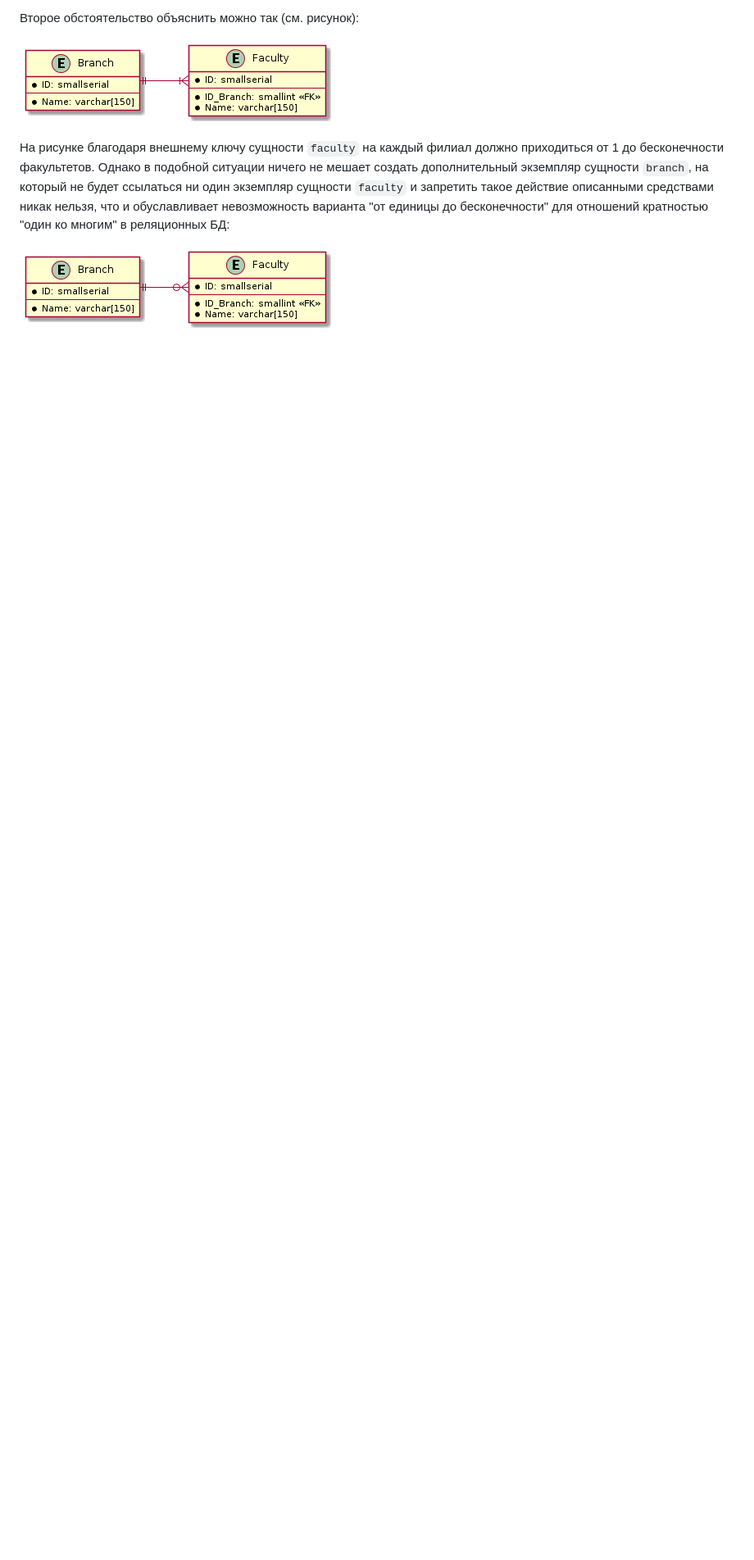
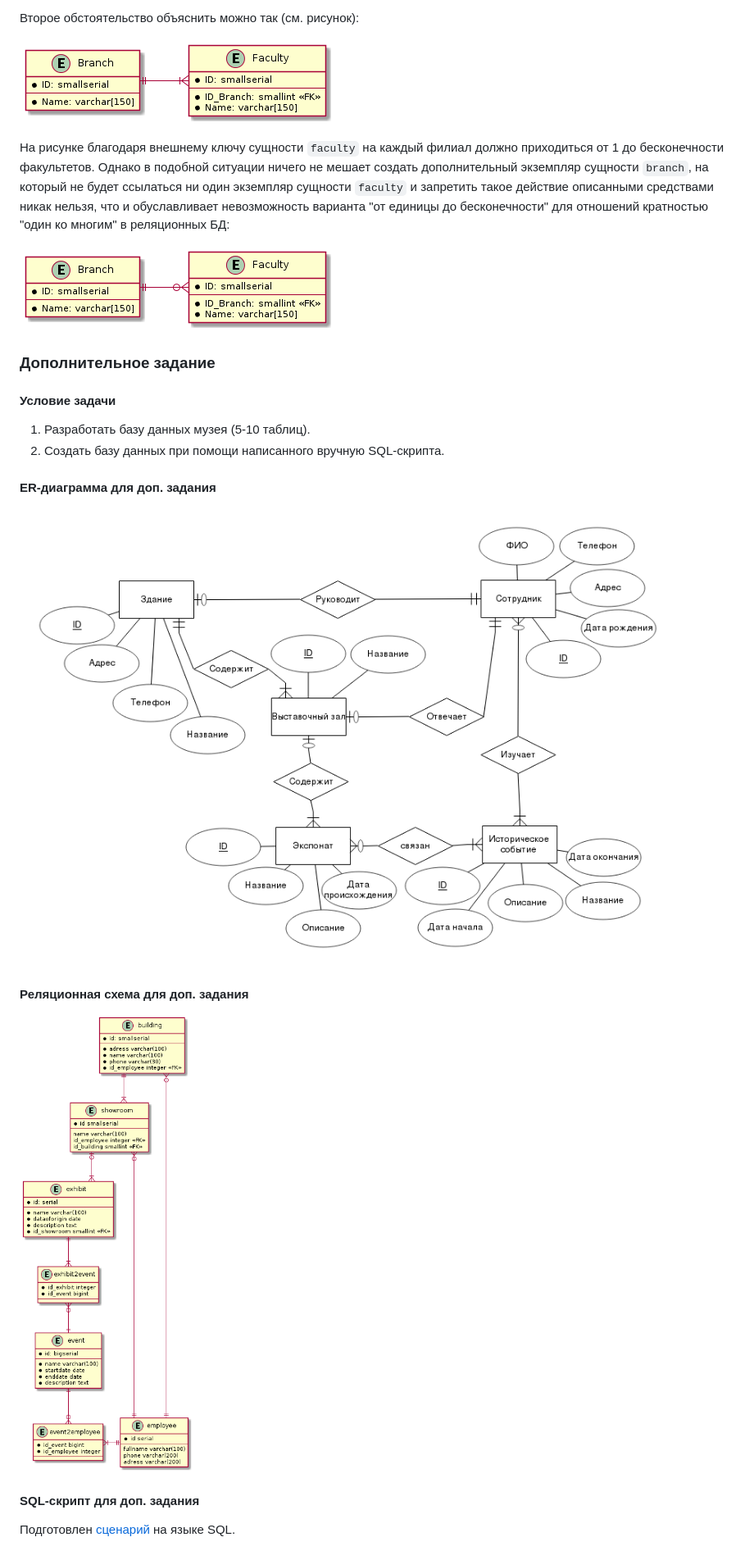
Before and after one commit to CodeDesign2763/DatabaseTask, a Markdown page: README.md, the part around the change. Shown: that part at 82% size. Drawn GitHub-style; pictures changed too: ЛР3/add_task_erd.png (added), ЛР3/rs2.png (added); blank space fills up the shorter version.

```diff
--- a/README.md
+++ b/README.md
@@ -195,3 +195,22 @@ Cм. файлы `*.py` в каталоге `ЛР2`
 На рисунке благодаря внешнему ключу сущности `faculty` на каждый филиал должно приходиться от 1 до бесконечности факультетов. Однако в подобной ситуации ничего не мешает создать дополнительный экземпляр сущности `branch`, на который не будет ссылаться ни один экземпляр сущности `faculty` и запретить такое действие описанными средствами никак нельзя, что и обуславливает невозможность варианта "от единицы до бесконечности" для отношений кратностью "один ко многим" в реляционных БД:
 
 ![Отношение кратностью 1 ко многим2](./ЛР3/answer_001.png)
+
+### Дополнительное задание
+
+#### Условие задачи
+
+1.	Разработать базу данных музея (5-10 таблиц).
+2.	Создать базу данных при помощи написанного вручную SQL-скрипта.
+
+#### ER-диаграмма для доп. задания
+
+![ER-диаграмма для дополнительного задания](./ЛР3/add_task_erd.png)
+
+#### Реляционная схема для доп. задания
+
+![Реляционная схема для доп. задания](./ЛР3/rs2.png)
+
+#### SQL-скрипт для доп. задания
+
+Подготовлен [сценарий](./ЛР3/database_creation2.sql) на языке SQL.
```
Also changed, not shown: 3 other files.
